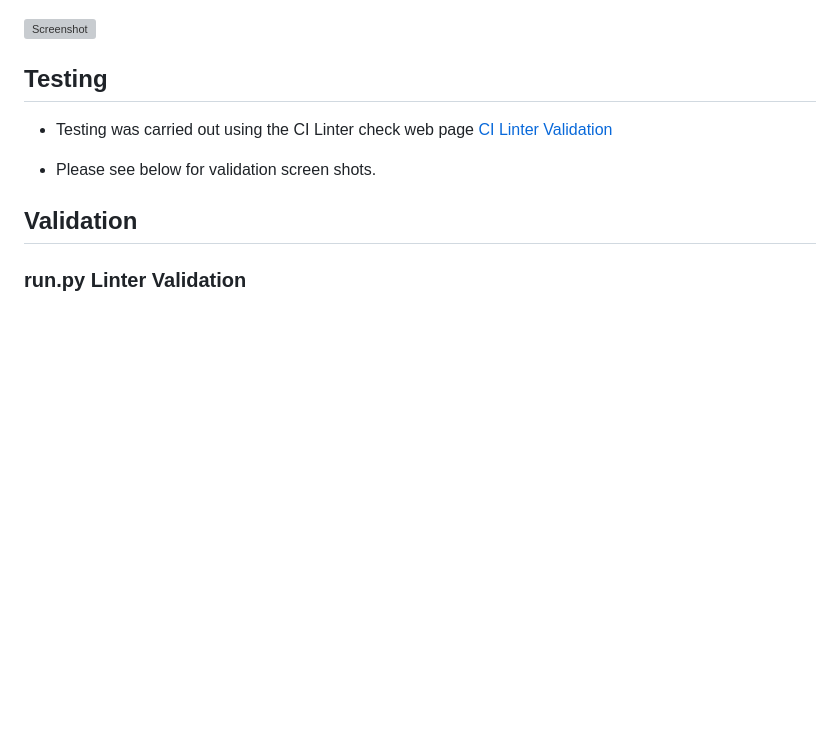
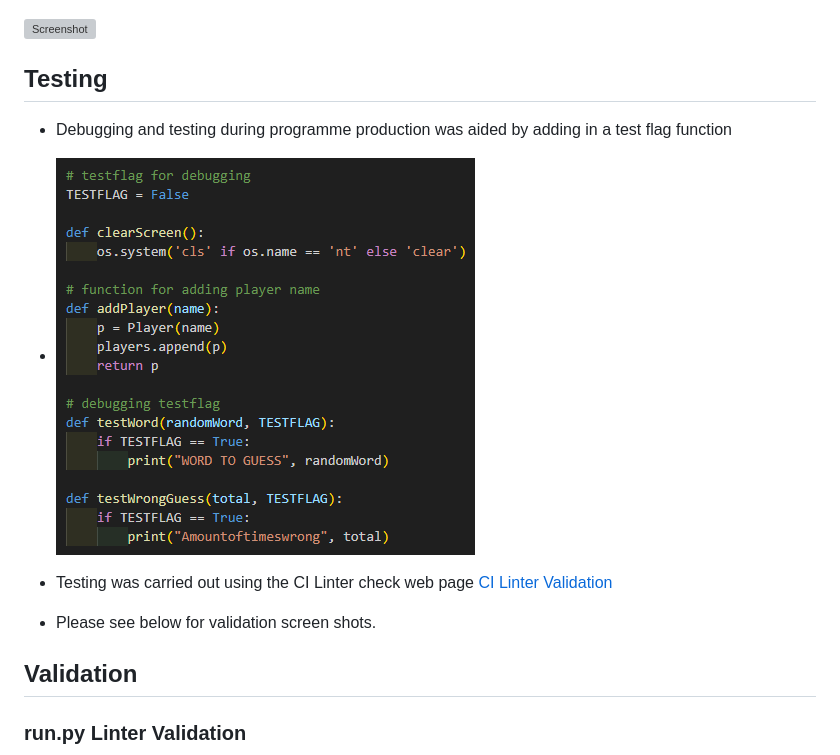
Before and after one commit to Joeski88/hang_man, a Markdown page: README.md, the part around the change. Rendered like a GitHub page; pictures changed too: documentation/validation/testflag.png (added); blank space fills up the shorter version; grey boxes are pictures that could not be loaded.

```diff
--- a/README.md
+++ b/README.md
@@ -225,6 +225,10 @@ The flowchart represents the logic of the application:
 
 ## Testing
 
+- Debugging and testing during programme production was aided by adding in a test flag function
+
+- ![screenshot](documentation/validation/testflag.png)
+
 - Testing was carried out using the CI Linter check web page [CI Linter Validation](https://pep8ci.herokuapp.com/#)
 
 - Please see below for validation screen shots.
```
Also changed, not shown: 3 other files.
